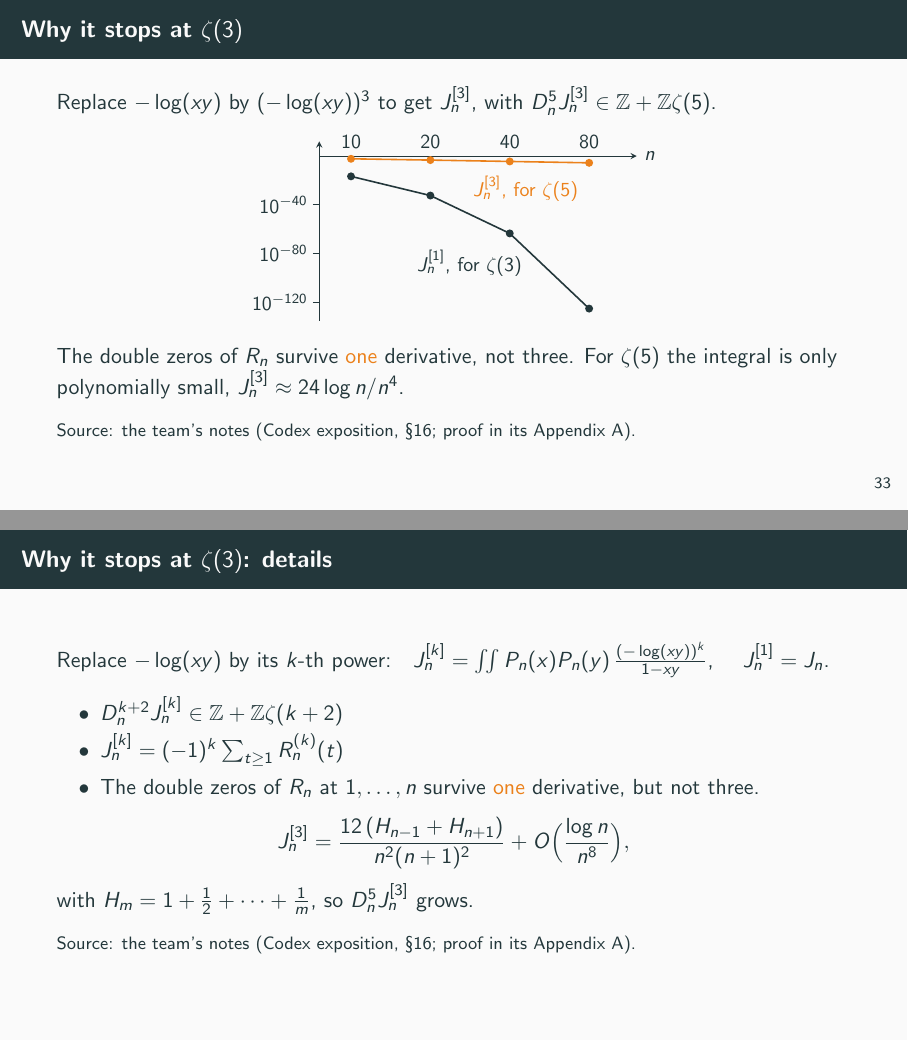
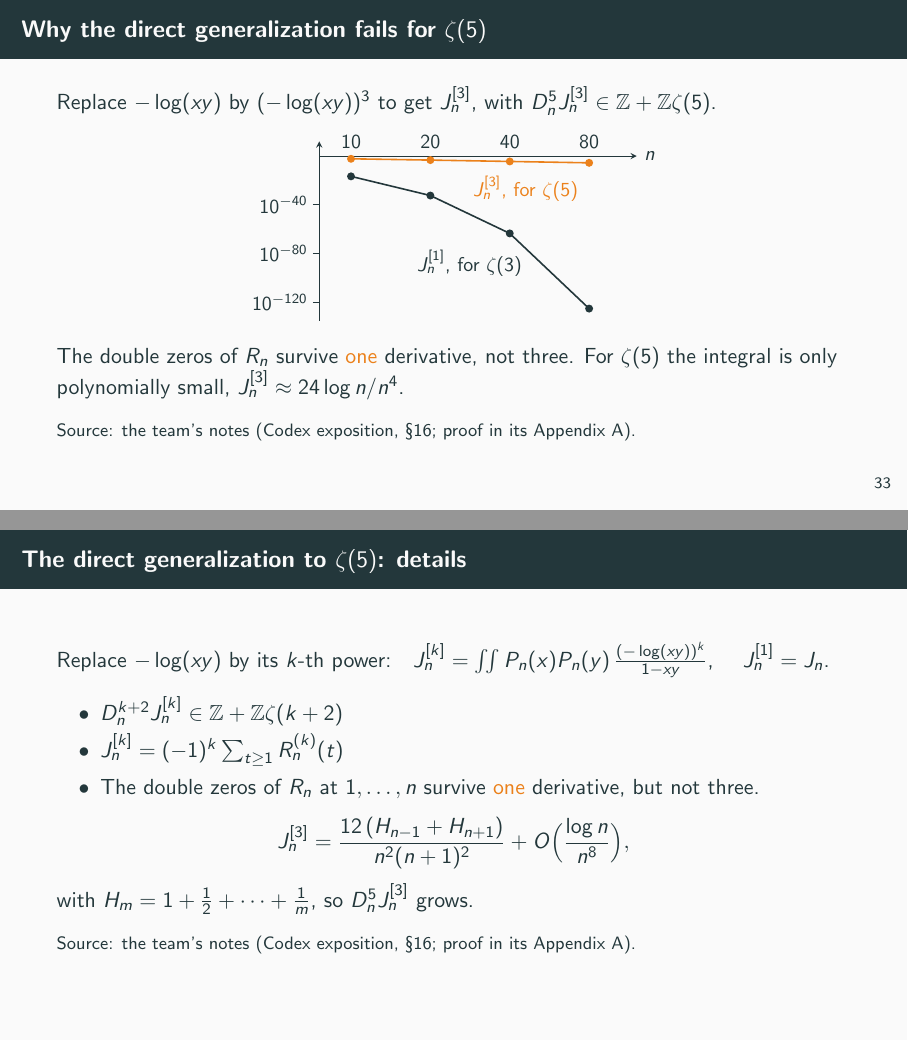
Before and after one commit to BoomydayCoder/Mathathon, LaTeX slides (presentation/slides.tex): pages 58 and 76 of 77, joined at a grey line. Compiled offline with pdfLaTeX.

Commit message:
Slides: retitle the zeta(5) slide to match the softened claim
Co-Authored-By: Claude Opus 5.5 <noreply@anthropic.com>
Claude-Session: https://claude.ai/code/session_013cxN9LXcxF3HiQY1kaWRLw

```diff
--- a/presentation/slides.tex
+++ b/presentation/slides.tex
@@ -631,7 +631,7 @@
   \end{alertblock}
 \end{frame}
 
-\begin{frame}{Why it stops at $\zeta(3)$}
+\begin{frame}{Why the direct generalization fails for $\zeta(5)$}
   Replace $-\log(xy)$ by $(-\log(xy))^3$ to get $J_n^{[3]}$, with
   $\Dn^5J_n^{[3]}\in\Z+\Z\zeta(5)$.
 
@@ -890,7 +890,7 @@
   \end{block}
 \end{frame}
 
-\begin{frame}{Why it stops at $\zeta(3)$: details}
+\begin{frame}{The direct generalization to $\zeta(5)$: details}
   Replace $-\log(xy)$ by its $k$-th power:\quad
   $J_n^{[k]}=\iint P_n(x)P_n(y)\,\frac{(-\log(xy))^k}{1-xy}$, \quad $J_n^{[1]}=J_n$.
   \begin{itemize}
```
Also changed, not shown: presentation/slides.tex (2 more changed lines).
